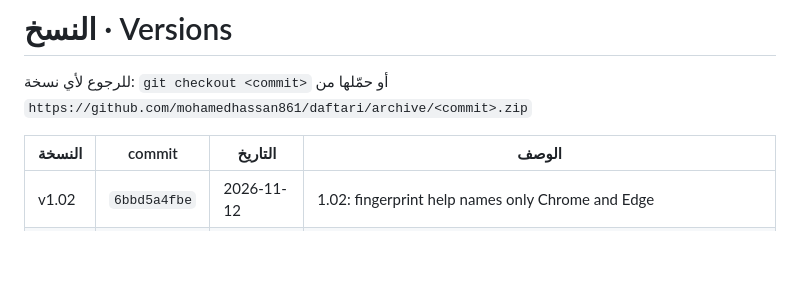
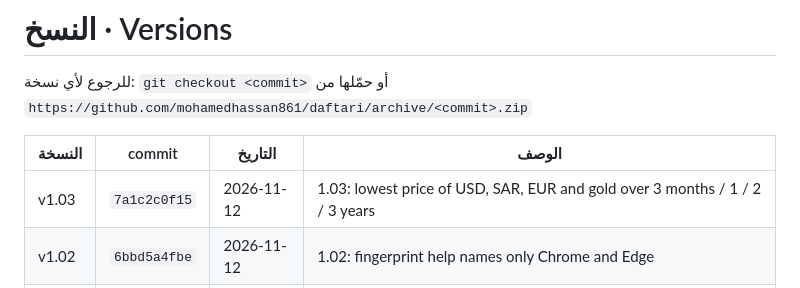
Before and after one commit to mohamedhassan861/Daftari, a Markdown page: VERSIONS.md, the part around the change. Rendered like a GitHub page; blank space fills up the shorter version.

Commit message:
VERSIONS.md: add 1.03
Co-Authored-By: Claude Opus 5.5 <noreply@anthropic.com>
Claude-Session: https://claude.ai/code/session_01BY8DYjTYtsYfnsSEkUG8oz

```diff
--- a/VERSIONS.md
+++ b/VERSIONS.md
@@ -4,6 +4,7 @@
 
 | النسخة | commit | التاريخ | الوصف |
 |---|---|---|---|
+| v1.03 | `7a1c2c0f15` | 2026-11-12 | 1.03: lowest price of USD, SAR, EUR and gold over 3 months / 1 / 2 / 3 years |
 | v1.02 | `6bbd5a4fbe` | 2026-11-12 | 1.02: fingerprint help names only Chrome and Edge |
 | v1.01 | `64453f1c28` | 2026-11-12 | 1.01: clear help when fingerprint is not available in this browser |
 | v1.00 | `ee1493a04c` | 2026-11-12 | 1.00: new users start with an empty ledger; PIN hint letters no longer pulled apart |
```
